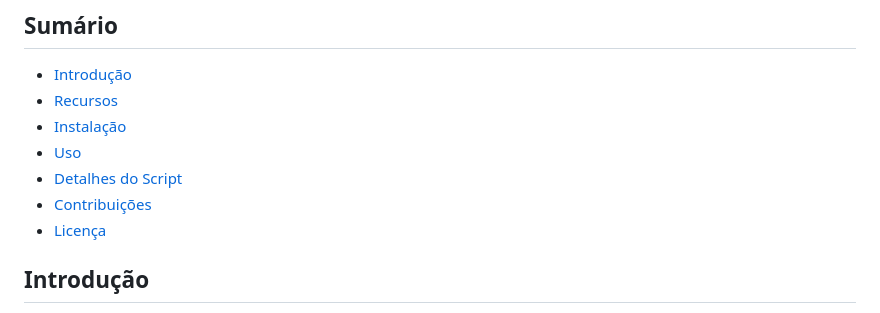
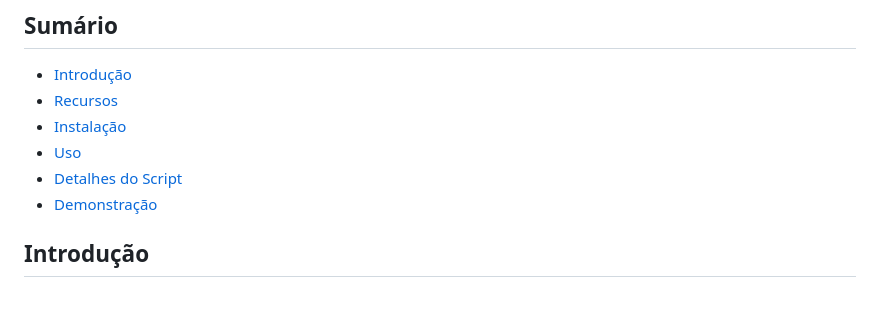
Before and after one commit to engenheiross/FIAP-Challenge, a Markdown page: README.md, the part around the change. GitHub-like rendering.

```diff
--- a/README.md
+++ b/README.md
@@ -22,8 +22,7 @@ Bem-vindo ao repositório do site da Mahindra Tech Formula E! Este projeto foi d
 - [Instalação](#instalação)
 - [Uso](#uso)
 - [Detalhes do Script](#detalhes-do-script)
-- [Contribuições](#contribuições)
-- [Licença](#licença)
+- [Demonstração](#demonstração)
 
 ## Introdução
 
```
